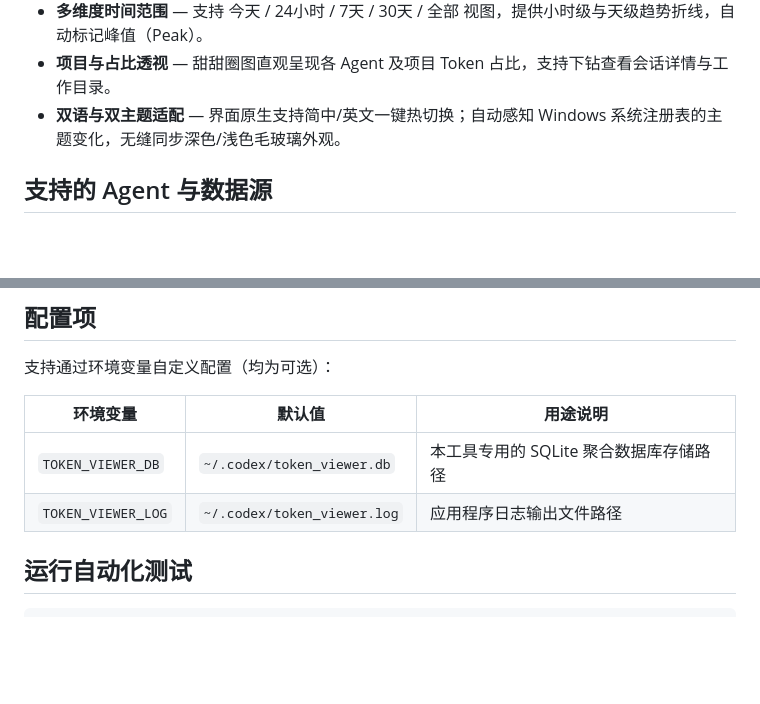
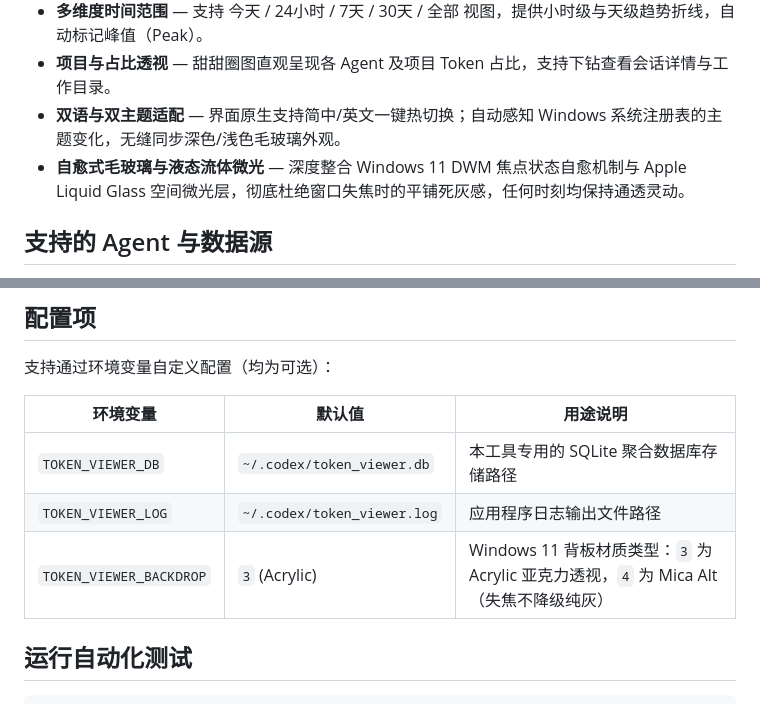
Before and after one commit to XHH6298/token-viewer-pro, a Markdown page: README_zh.md, 2 parts joined by grey strips. Drawn GitHub-style; blank space fills up the shorter version.

Commit message:
docs: document liquid glass ambient backdrop and TOKEN_VIEWER_BACKDROP option

```diff
--- a/README_zh.md
+++ b/README_zh.md
@@ -17,6 +17,7 @@
 - **多维度时间范围** — 支持 今天 / 24小时 / 7天 / 30天 / 全部 视图，提供小时级与天级趋势折线，自动标记峰值（Peak）。
 - **项目与占比透视** — 甜甜圈图直观呈现各 Agent 及项目 Token 占比，支持下钻查看会话详情与工作目录。
 - **双语与双主题适配** — 界面原生支持简中/英文一键热切换；自动感知 Windows 系统注册表的主题变化，无缝同步深色/浅色毛玻璃外观。
+- **自愈式毛玻璃与液态流体微光** — 深度整合 Windows 11 DWM 焦点状态自愈机制与 Apple Liquid Glass 空间微光层，彻底杜绝窗口失焦时的平铺死灰感，任何时刻均保持通透灵动。
 
 ## 支持的 Agent 与数据源
 
@@ -71,6 +72,7 @@ python app.py
 |---|---|---|
 | `TOKEN_VIEWER_DB` | `~/.codex/token_viewer.db` | 本工具专用的 SQLite 聚合数据库存储路径 |
 | `TOKEN_VIEWER_LOG` | `~/.codex/token_viewer.log` | 应用程序日志输出文件路径 |
+| `TOKEN_VIEWER_BACKDROP` | `3` (Acrylic) | Windows 11 背板材质类型：`3` 为 Acrylic 亚克力透视，`4` 为 Mica Alt（失焦不降级纯灰） |
 
 ## 运行自动化测试
 
```
Also changed, not shown: README.md (+2 -0 lines).
